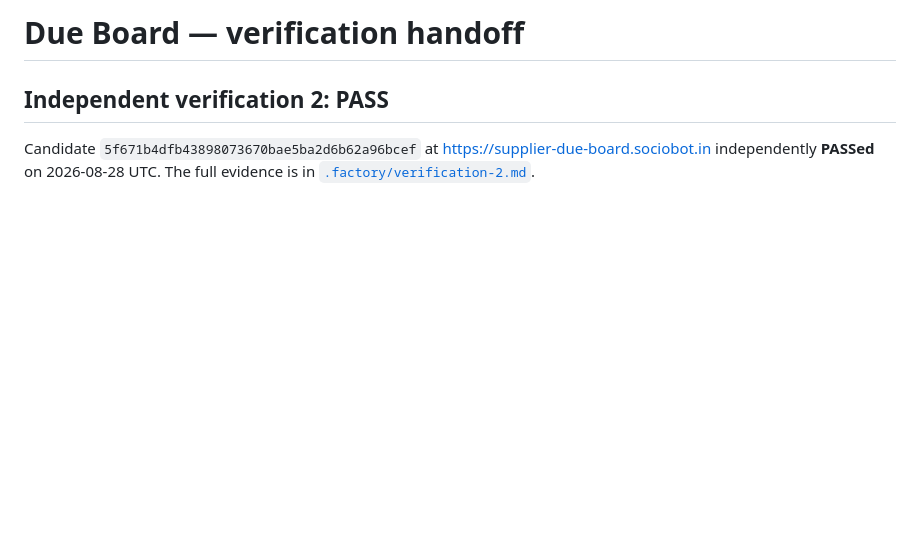
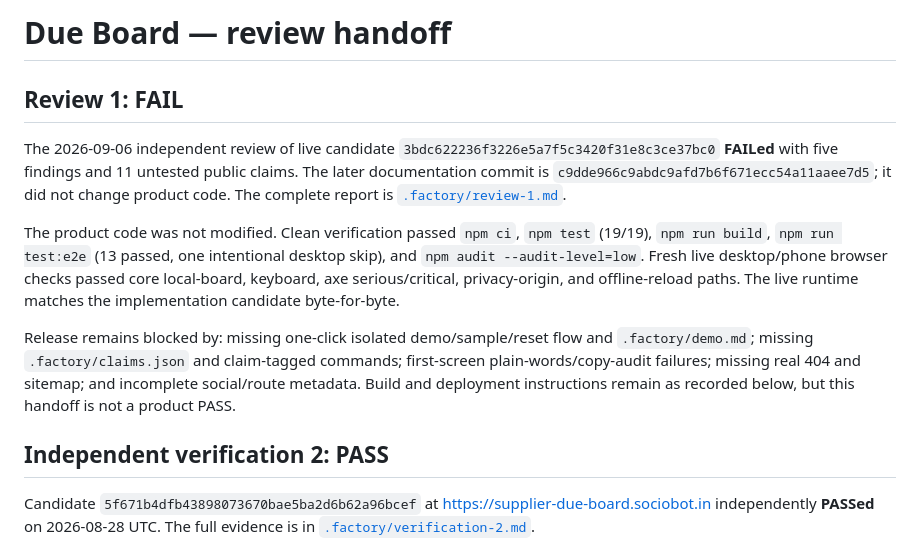
Before and after one commit to B-Divyesh/sf-supplier-due-board, a Markdown page: .factory/handoff.md, the part around the change. Rendered like a GitHub page; blank space fills up the shorter version.

Commit message:
docs: add independent review 1

```diff
--- a/.factory/handoff.md
+++ b/.factory/handoff.md
@@ -1,4 +1,12 @@
-# Due Board — verification handoff
+# Due Board — review handoff
+
+## Review 1: FAIL
+
+The 2026-09-06 independent review of live candidate `3bdc622236f3226e5a7f5c3420f31e8c3ce37bc0` **FAILed** with five findings and 11 untested public claims. The later documentation commit is `c9dde966c9abdc9afd7b6f671ecc54a11aaee7d5`; it did not change product code. The complete report is [`.factory/review-1.md`](review-1.md).
+
+The product code was not modified. Clean verification passed `npm ci`, `npm test` (19/19), `npm run build`, `npm run test:e2e` (13 passed, one intentional desktop skip), and `npm audit --audit-level=low`. Fresh live desktop/phone browser checks passed core local-board, keyboard, axe serious/critical, privacy-origin, and offline-reload paths. The live runtime matches the implementation candidate byte-for-byte.
+
+Release remains blocked by: missing one-click isolated demo/sample/reset flow and `.factory/demo.md`; missing `.factory/claims.json` and claim-tagged commands; first-screen plain-words/copy-audit failures; missing real 404 and sitemap; and incomplete social/route metadata. Build and deployment instructions remain as recorded below, but this handoff is not a product PASS.
 
 ## Independent verification 2: PASS
 
```
Also changed, not shown: .factory/review-1.md (added, +118 -0 lines).
